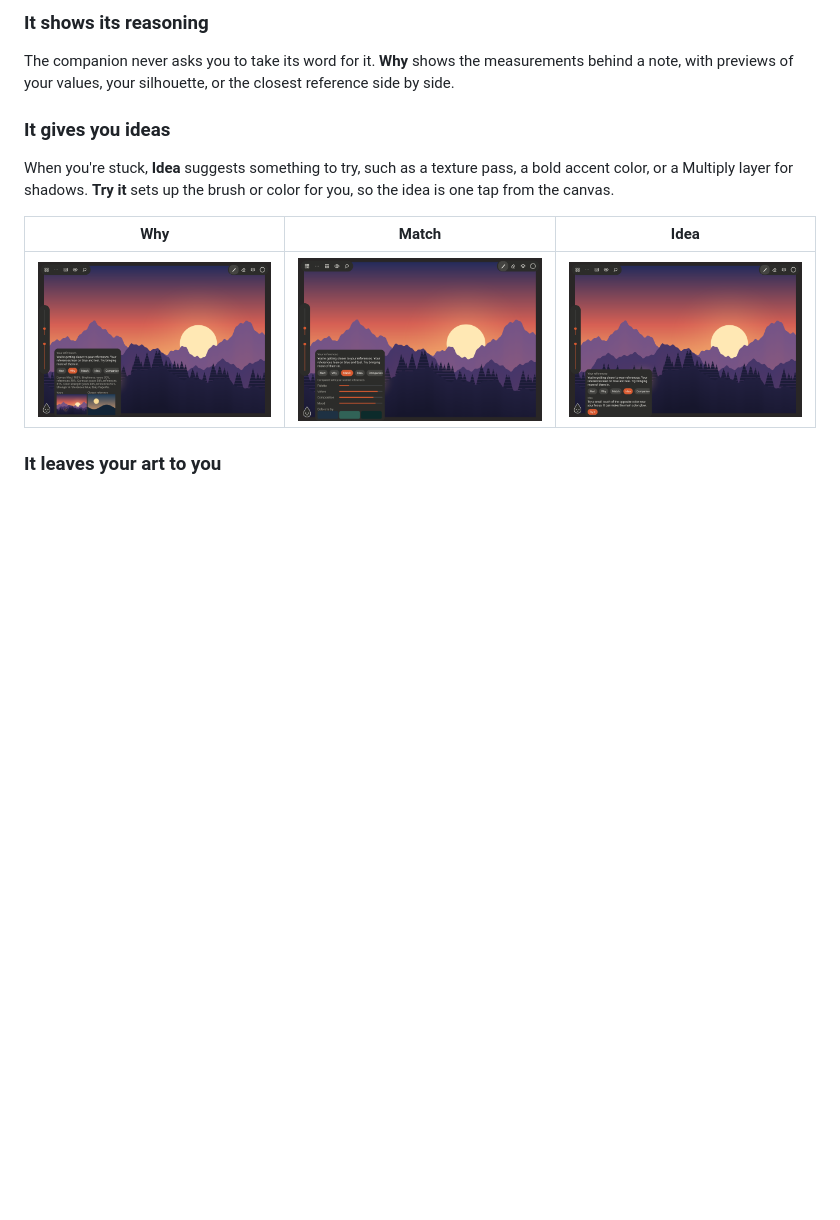
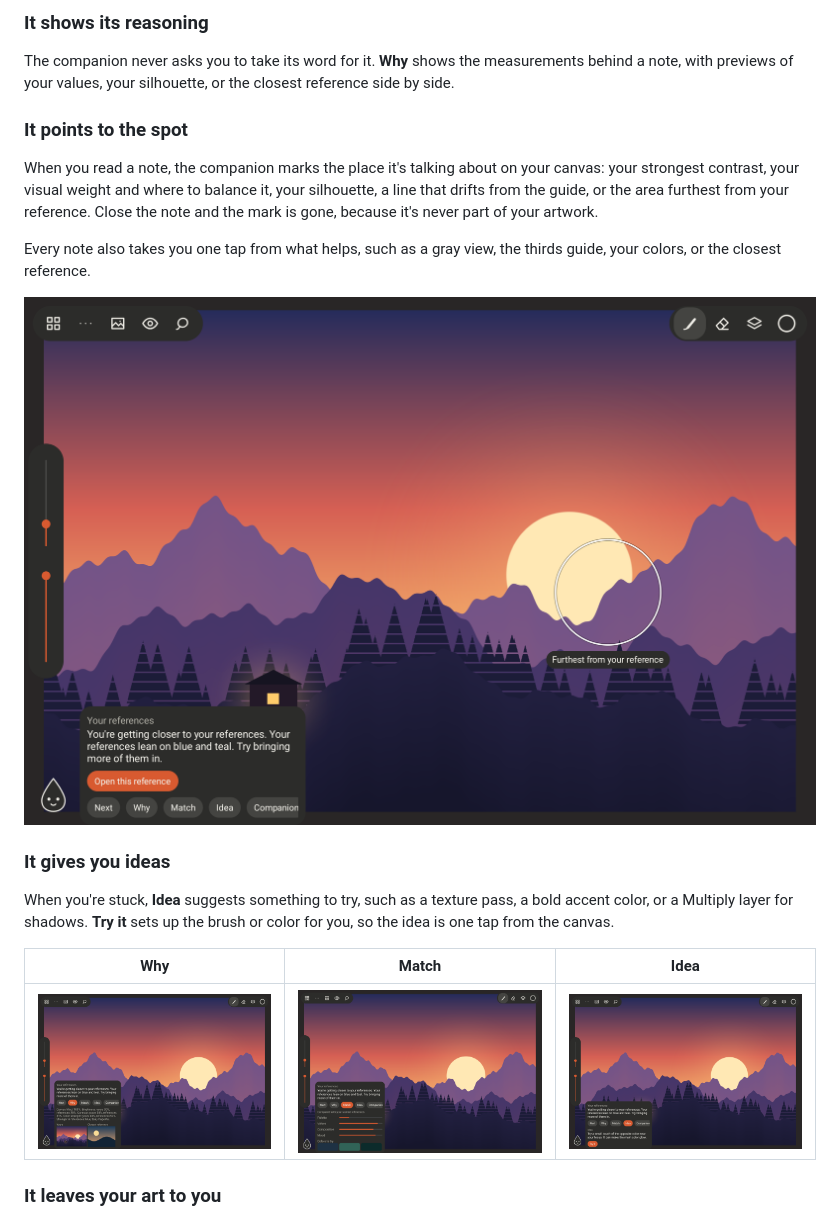
Before and after one commit to FedeLoch/cappuccino, a Markdown page: README.md, the part around the change. Rendered like a GitHub page; pictures changed too: docs/screenshots/companion-marks.png (added); blank space fills up the shorter version.

Commit message:
companion improvements

```diff
--- a/README.md
+++ b/README.md
@@ -47,6 +47,18 @@ then your 40 newest. The note always says which set it used.
 
 The companion never asks you to take its word for it. **Why** shows the measurements behind a
 note, with previews of your values, your silhouette, or the closest reference side by side.
+
+### It points to the spot
+
+When you read a note, the companion marks the place it's talking about on your canvas: your
+strongest contrast, your visual weight and where to balance it, your silhouette, a line that
+drifts from the guide, or the area furthest from your reference. Close the note and the mark is
+gone, because it's never part of your artwork.
+
+Every note also takes you one tap from what helps, such as a gray view, the thirds guide, your
+colors, or the closest reference.
+
+![A companion note marking the area furthest from the reference on the canvas](docs/screenshots/companion-marks.png)
 
 ### It gives you ideas
 
```
Also changed, not shown: 9 other files.
